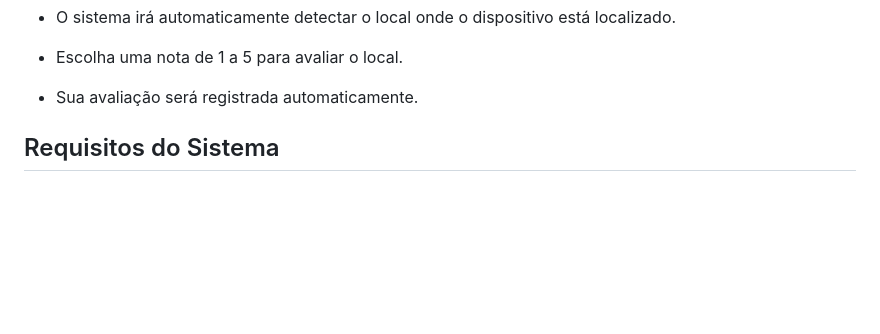
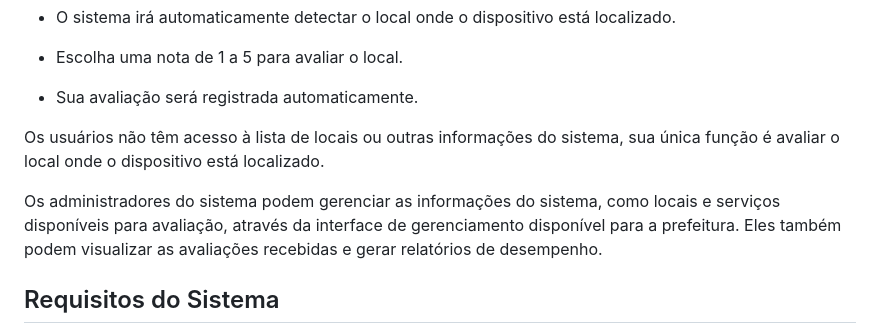
Before and after one commit to Projeto-Satisfacao/Projeto_Satisfacao, a Markdown page: README.md, the part around the change. Rendered like a GitHub page; blank space fills up the shorter version.

```diff
--- a/README.md
+++ b/README.md
@@ -51,6 +51,10 @@ Para usar o sistema, basta seguir os seguintes passos:
 - Escolha uma nota de 1 a 5 para avaliar o local.
 
 - Sua avaliação será registrada automaticamente.
+
+Os usuários não têm acesso à lista de locais ou outras informações do sistema, sua única função é avaliar o local onde o dispositivo está localizado.
+
+Os administradores do sistema podem gerenciar as informações do sistema, como locais e serviços disponíveis para avaliação, através da interface de gerenciamento disponível para a prefeitura. Eles também podem visualizar as avaliações recebidas e gerar relatórios de desempenho.
 
 <h2 style="center" id="requisitos_sistema">Requisitos do Sistema</h2>
 
```
